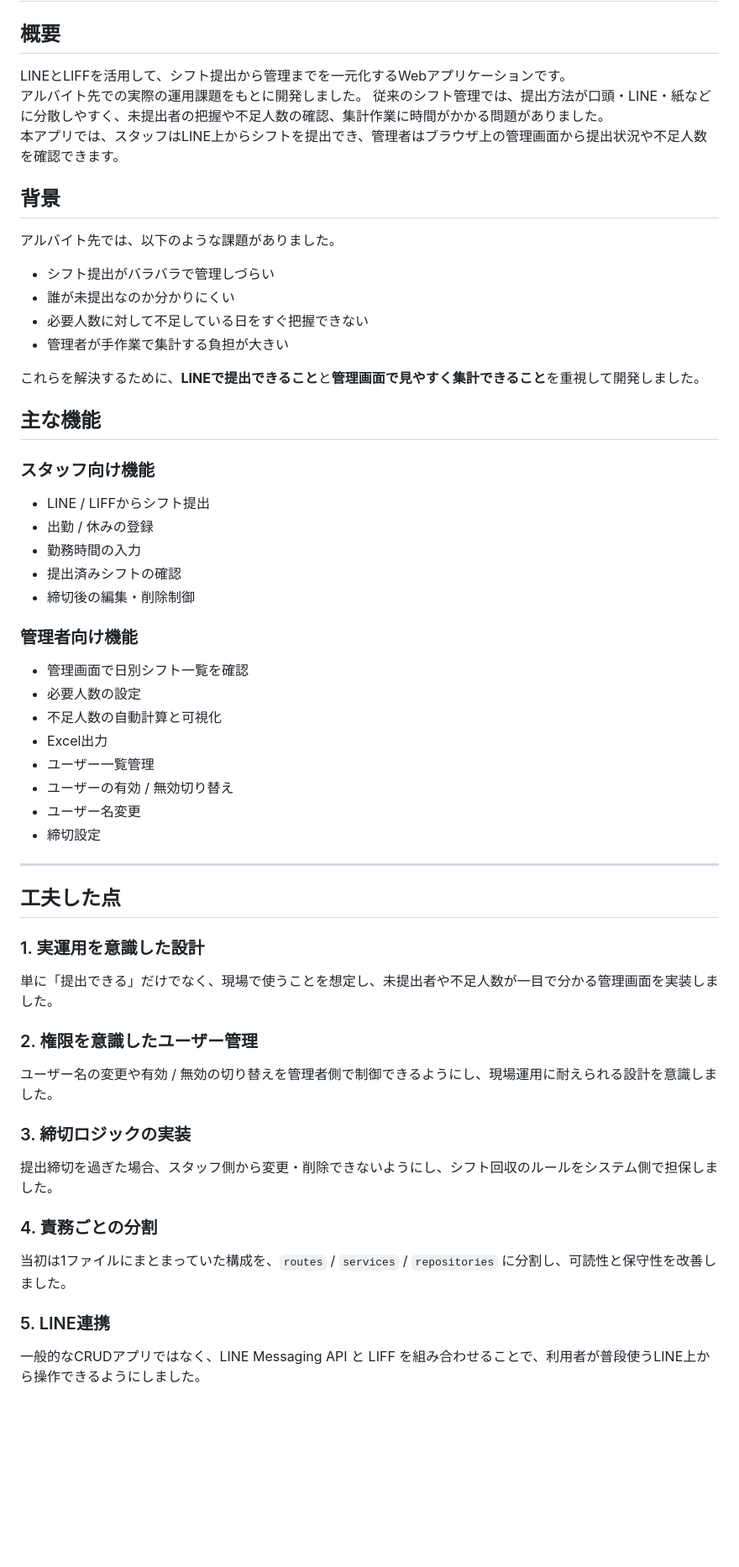
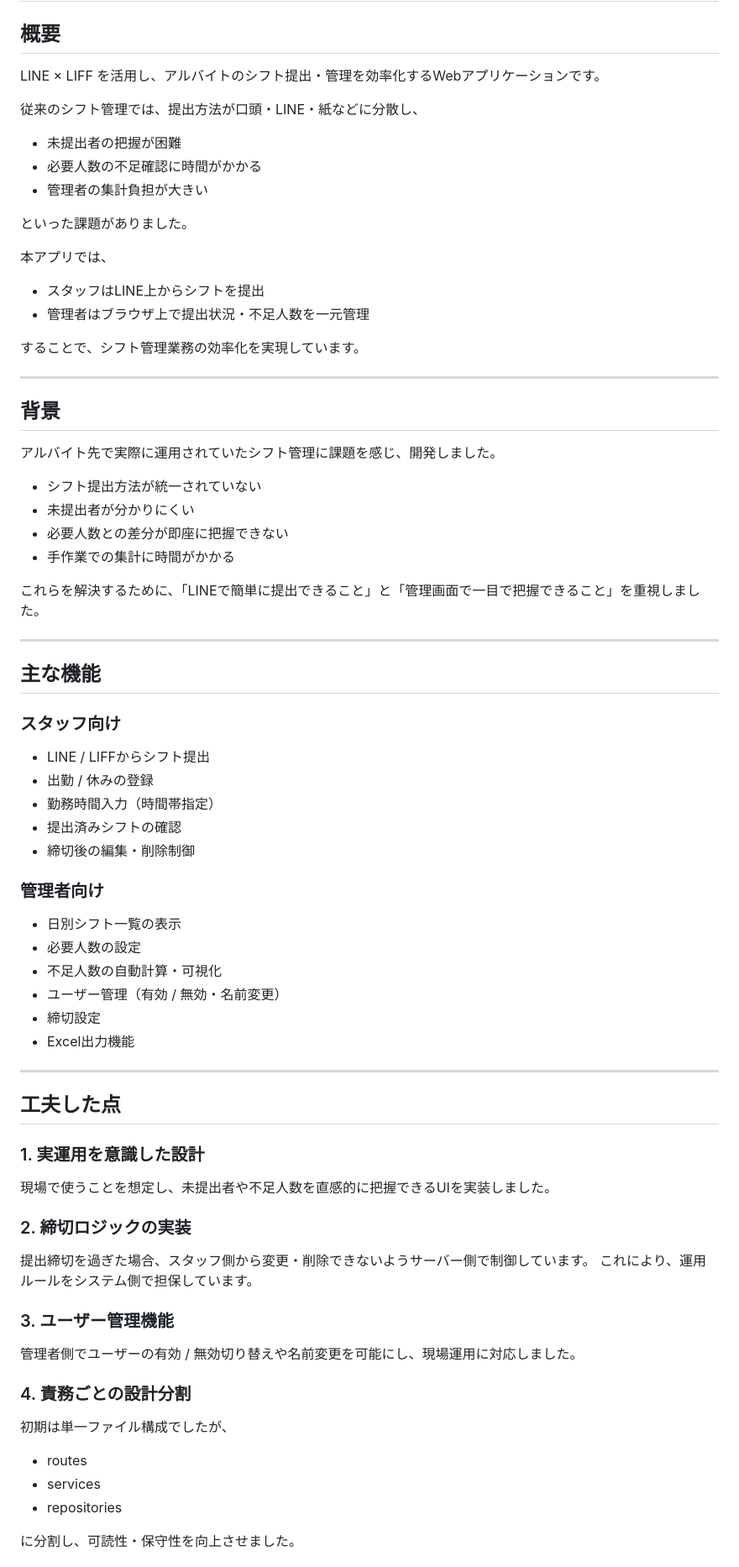
Before and after one commit to taiseicode/line-shift-management-tool, a Markdown page: README.md, the part around one of its changes. Shown at 84% size. Rendered like a GitHub page; blank space fills up the shorter version.

```diff
--- a/README.md
+++ b/README.md
@@ -1,55 +1,82 @@
 # LINEシフト管理ツール
 
 ## 概要
-LINEとLIFFを活用して、シフト提出から管理までを一元化するWebアプリケーションです。
-アルバイト先での実際の運用課題をもとに開発しました。
-従来のシフト管理では、提出方法が口頭・LINE・紙などに分散しやすく、未提出者の把握や不足人数の確認、集計作業に時間がかかる問題がありました。
-本アプリでは、スタッフはLINE上からシフトを提出でき、管理者はブラウザ上の管理画面から提出状況や不足人数を確認できます。
+
+LINE × LIFF を活用し、アルバイトのシフト提出・管理を効率化するWebアプリケーションです。
+
+従来のシフト管理では、提出方法が口頭・LINE・紙などに分散し、
+
+* 未提出者の把握が困難
+* 必要人数の不足確認に時間がかかる
+* 管理者の集計負担が大きい
+
+といった課題がありました。
+
+本アプリでは、
+
+* スタッフはLINE上からシフトを提出
+* 管理者はブラウザ上で提出状況・不足人数を一元管理
+
+することで、シフト管理業務の効率化を実現しています。
+
+---
 
 ## 背景
-アルバイト先では、以下のような課題がありました。
 
-- シフト提出がバラバラで管理しづらい
-- 誰が未提出なのか分かりにくい
-- 必要人数に対して不足している日をすぐ把握できない
-- 管理者が手作業で集計する負担が大きい
+アルバイト先で実際に運用されていたシフト管理に課題を感じ、開発しました。
 
-これらを解決するために、**LINEで提出できること**と**管理画面で見やすく集計できること**を重視して開発しました。
+* シフト提出方法が統一されていない
+* 未提出者が分かりにくい
+* 必要人数との差分が即座に把握できない
+* 手作業での集計に時間がかかる
+
+これらを解決するために、「LINEで簡単に提出できること」と「管理画面で一目で把握できること」を重視しました。
+
+---
 
 ## 主な機能
 
-### スタッフ向け機能
-- LINE / LIFFからシフト提出
-- 出勤 / 休みの登録
-- 勤務時間の入力
-- 提出済みシフトの確認
-- 締切後の編集・削除制御
+### スタッフ向け
 
-### 管理者向け機能
-- 管理画面で日別シフト一覧を確認
-- 必要人数の設定
-- 不足人数の自動計算と可視化
-- Excel出力
-- ユーザー一覧管理
-- ユーザーの有効 / 無効切り替え
-- ユーザー名変更
-- 締切設定
+* LINE / LIFFからシフト提出
+* 出勤 / 休みの登録
+* 勤務時間入力（時間帯指定）
+* 提出済みシフトの確認
+* 締切後の編集・削除制御
+
+### 管理者向け
+
+* 日別シフト一覧の表示
+* 必要人数の設定
+* 不足人数の自動計算・可視化
+* ユーザー管理（有効 / 無効・名前変更）
+* 締切設定
+* Excel出力機能
 
 ---
 
 ## 工夫した点
 
 ### 1. 実運用を意識した設計
-単に「提出できる」だけでなく、現場で使うことを想定し、未提出者や不足人数が一目で分かる管理画面を実装しました。
 
-### 2. 権限を意識したユーザー管理
-ユーザー名の変更や有効 / 無効の切り替えを管理者側で制御できるようにし、現場運用に耐えられる設計を意識しました。
+現場で使うことを想定し、未提出者や不足人数を直感的に把握できるUIを実装しました。
 
-### 3. 締切ロジックの実装
-提出締切を過ぎた場合、スタッフ側から変更・削除できないようにし、シフト回収のルールをシステム側で担保しました。
+### 2. 締切ロジックの実装
 
-### 4. 責務ごとの分割
-当初は1ファイルにまとまっていた構成を、`routes` / `services` / `repositories` に分割し、可読性と保守性を改善しました。
+提出締切を過ぎた場合、スタッフ側から変更・削除できないようサーバー側で制御しています。
+これにより、運用ルールをシステム側で担保しています。
 
-### 5. LINE連携
-一般的なCRUDアプリではなく、LINE Messaging API と LIFF を組み合わせることで、利用者が普段使うLINE上から操作できるようにしました。
+### 3. ユーザー管理機能
+
+管理者側でユーザーの有効 / 無効切り替えや名前変更を可能にし、現場運用に対応しました。
+
+### 4. 責務ごとの設計分割
+
+初期は単一ファイル構成でしたが、
+
+* routes
+* services
+* repositories
+
+に分割し、可読性・保守性を向上させました。
+
```
Also changed, not shown: other parts of README.md (+41 -22 lines).
